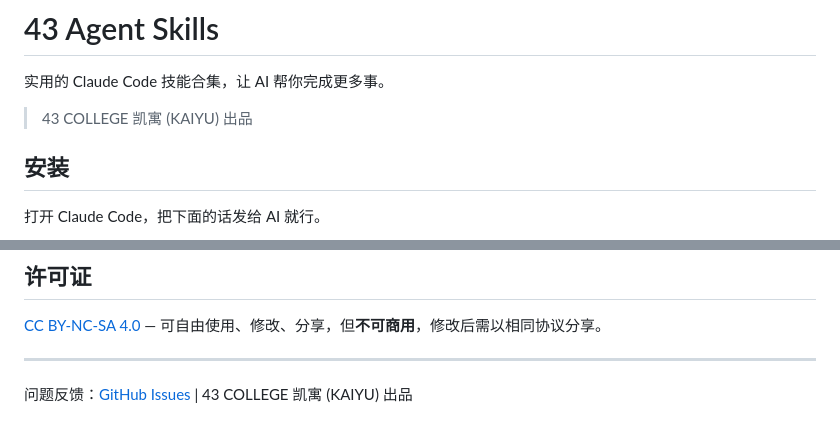
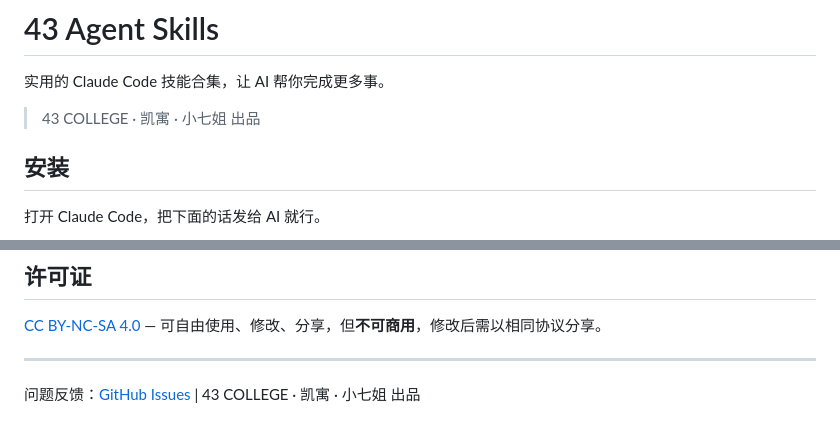
Before and after one commit to 43COLLEGE/43-Agent-skills, a Markdown page: README.md, 2 parts joined by grey strips. Drawn GitHub-style.

Commit message:
README: 加入小七姐为共同作者

```diff
--- a/README.md
+++ b/README.md
@@ -2,7 +2,7 @@
 
 实用的 Claude Code 技能合集，让 AI 帮你完成更多事。
 
-> 43 COLLEGE 凯寓 (KAIYU) 出品
+> 43 COLLEGE · 凯寓 · 小七姐 出品
 
 ## 安装
 
@@ -198,4 +198,4 @@ git clone https://github.com/43COLLEGE/43-Agent-skills.git /tmp/43-Agent-skills
 
 ---
 
-问题反馈：[GitHub Issues](https://github.com/43COLLEGE/43-Agent-skills/issues) | 43 COLLEGE 凯寓 (KAIYU) 出品
+问题反馈：[GitHub Issues](https://github.com/43COLLEGE/43-Agent-skills/issues) | 43 COLLEGE · 凯寓 · 小七姐 出品
```
